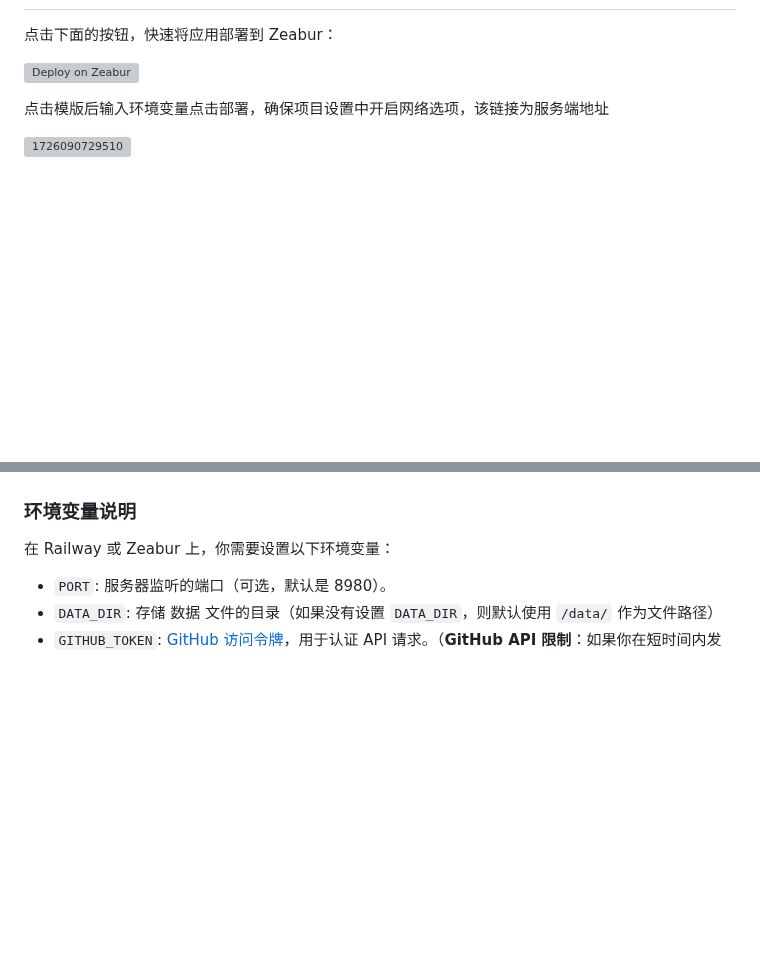
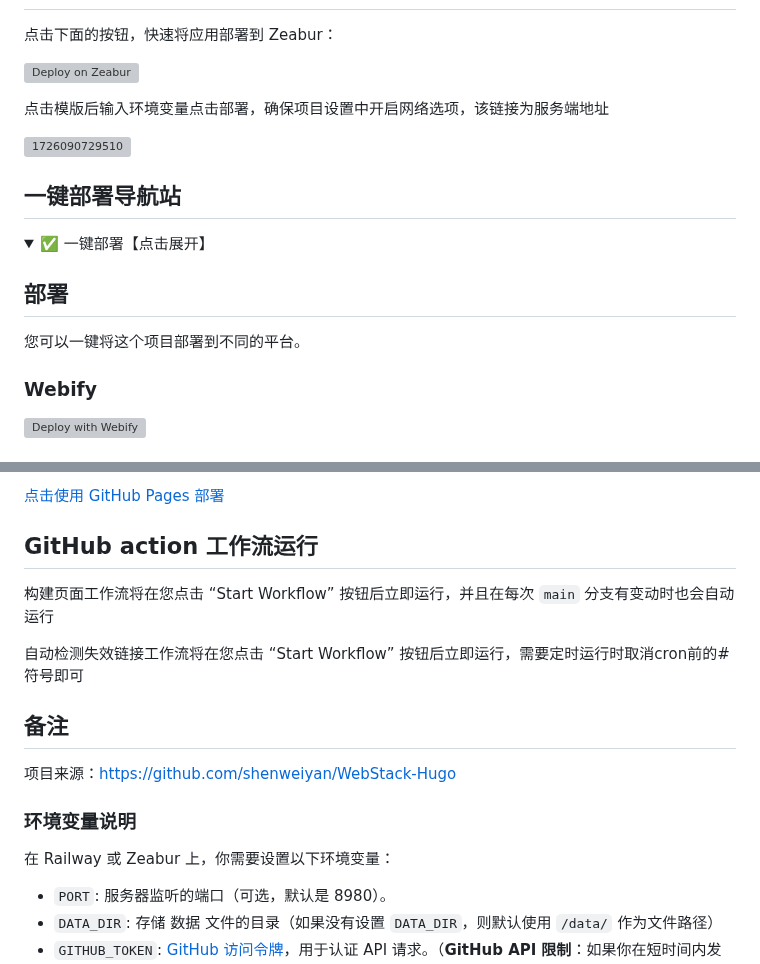
Before and after one commit to rcy1314/nav-manage, a Markdown page: README.md, 2 parts joined by grey strips. GitHub-like rendering; folded sections open; blank space fills up the shorter version; grey boxes are pictures that could not be loaded.

```diff
--- a/README.md
+++ b/README.md
@@ -58,3 +58,18 @@ Microsoft Edge：已提交，待审核通过
 
 <img src="https://jsd.cdn.noisework.cn/gh/rcy1314/tuchuang@main/uPic/1726090729510.png" alt="1726090729510" style="zoom:50%;" />
 
+## 一键部署导航站
+
+<details>
+<summary>✅ 一键部署【点击展开】</summary>
+
+## 部署
+
+您可以一键将这个项目部署到不同的平台。
+
+
+
+### Webify
+
+[![Deploy with Webify](https://cloudbase.net/deploy.svg)](https://webify.dev/deploy?template=https://github.com/rcy1314/webstack-hugo-templates)
+
@@ -61,3 +90,17 @@ Microsoft Edge：已提交，待审核通过
+[点击使用 GitHub Pages 部署](https://github.com/features/actions/starter-workflows/deploy-to-github-pages)
+
+## GitHub action 工作流运行
+
+构建页面工作流将在您点击 “Start Workflow” 按钮后立即运行，并且在每次 `main` 分支有变动时也会自动运行
+
+自动检测失效链接工作流将在您点击 “Start Workflow” 按钮后立即运行，需要定时运行时取消cron前的#符号即可
+
+## 备注
+
+项目来源：https://github.com/shenweiyan/WebStack-Hugo
+
+</details>
+
 ### 环境变量说明
 
 在 Railway 或 Zeabur 上，你需要设置以下环境变量：
```
Also changed, not shown: other parts of README.md (+18 -0 lines).
